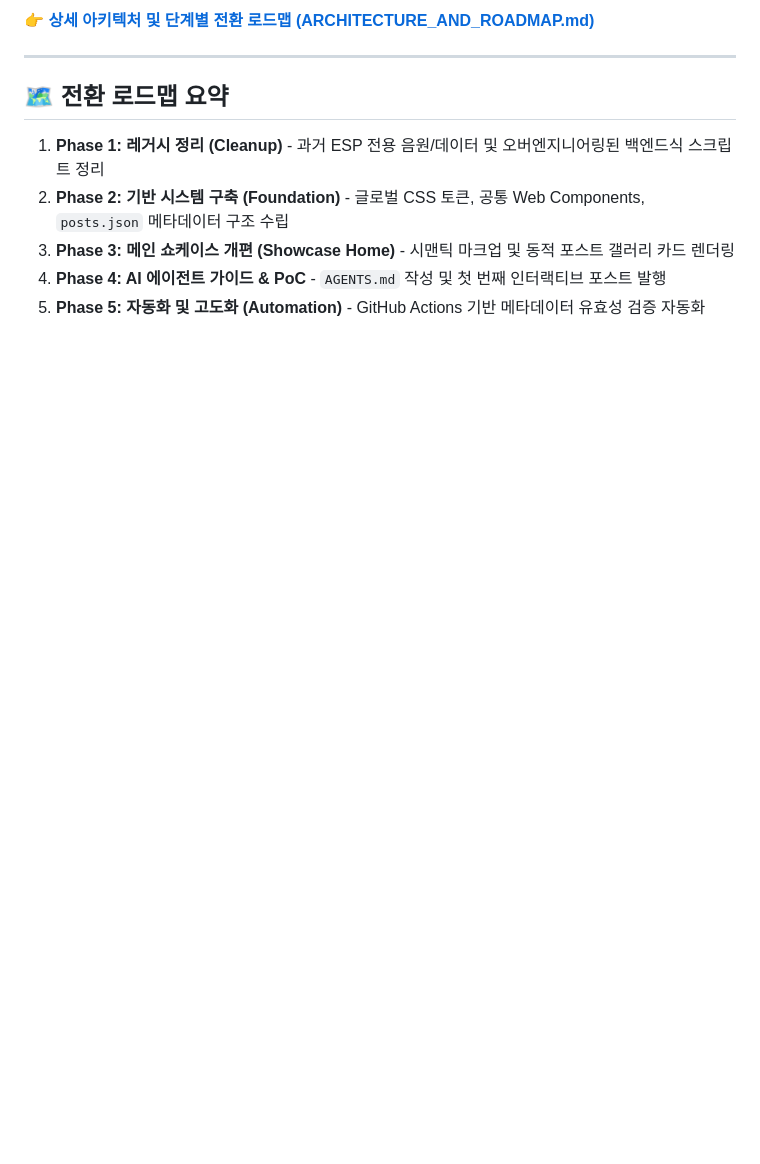
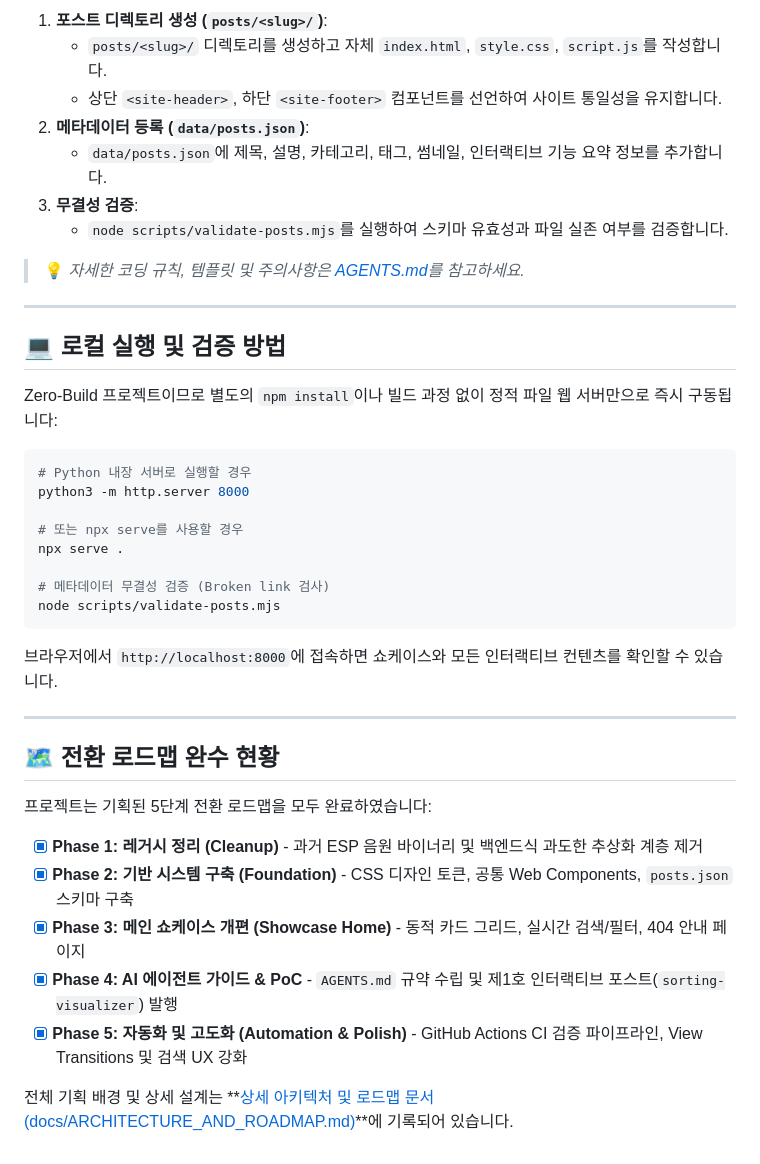
Before and after one commit to jacob3015/jacob3015.github.io, a Markdown page: README.md, the part around one of its changes. GitHub-like rendering; blank space fills up the shorter version.

````diff
--- a/README.md
+++ b/README.md
@@ -42,12 +77,43 @@ jacob3015.github.io/
 
-👉 **[상세 아키텍처 및 단계별 전환 로드맵 (ARCHITECTURE_AND_ROADMAP.md)](file:///Users/jacob/IdeaProjects/jacob3015-github-io/docs/ARCHITECTURE_AND_ROADMAP.md)**
+1. **포스트 디렉토리 생성 (`posts/<slug>/`)**:
+   - `posts/<slug>/` 디렉토리를 생성하고 자체 `index.html`, `style.css`, `script.js`를 작성합니다.
+   - 상단 `<site-header>`, 하단 `<site-footer>` 컴포넌트를 선언하여 사이트 통일성을 유지합니다.
+2. **메타데이터 등록 (`data/posts.json`)**:
+   - `data/posts.json`에 제목, 설명, 카테고리, 태그, 썸네일, 인터랙티브 기능 요약 정보를 추가합니다.
+3. **무결성 검증**:
+   - `node scripts/validate-posts.mjs`를 실행하여 스키마 유효성과 파일 실존 여부를 검증합니다.
+
+> 💡 *자세한 코딩 규칙, 템플릿 및 주의사항은 [AGENTS.md](AGENTS.md)를 참고하세요.*
 
 ---
 
-## 🗺️ 전환 로드맵 요약
+## 💻 로컬 실행 및 검증 방법
 
-1. **Phase 1: 레거시 정리 (Cleanup)** - 과거 ESP 전용 음원/데이터 및 오버엔지니어링된 백엔드식 스크립트 정리
-2. **Phase 2: 기반 시스템 구축 (Foundation)** - 글로벌 CSS 토큰, 공통 Web Components, `posts.json` 메타데이터 구조 수립
-3. **Phase 3: 메인 쇼케이스 개편 (Showcase Home)** - 시맨틱 마크업 및 동적 포스트 갤러리 카드 렌더링
-4. **Phase 4: AI 에이전트 가이드 & PoC** - `AGENTS.md` 작성 및 첫 번째 인터랙티브 포스트 발행
-5. **Phase 5: 자동화 및 고도화 (Automation)** - GitHub Actions 기반 메타데이터 유효성 검증 자동화
+Zero-Build 프로젝트이므로 별도의 `npm install`이나 빌드 과정 없이 정적 파일 웹 서버만으로 즉시 구동됩니다:
+
+```bash
+# Python 내장 서버로 실행할 경우
+python3 -m http.server 8000
+
+# 또는 npx serve를 사용할 경우
+npx serve .
+
+# 메타데이터 무결성 검증 (Broken link 검사)
+node scripts/validate-posts.mjs
+```
+
+브라우저에서 `http://localhost:8000`에 접속하면 쇼케이스와 모든 인터랙티브 컨텐츠를 확인할 수 있습니다.
+
+---
+
+## 🗺️ 전환 로드맵 완수 현황
+
+프로젝트는 기획된 5단계 전환 로드맵을 모두 완료하였습니다:
+
+- [x] **Phase 1: 레거시 정리 (Cleanup)** - 과거 ESP 음원 바이너리 및 백엔드식 과도한 추상화 계층 제거
+- [x] **Phase 2: 기반 시스템 구축 (Foundation)** - CSS 디자인 토큰, 공통 Web Components, `posts.json` 스키마 구축
+- [x] **Phase 3: 메인 쇼케이스 개편 (Showcase Home)** - 동적 카드 그리드, 실시간 검색/필터, 404 안내 페이지
+- [x] **Phase 4: AI 에이전트 가이드 & PoC** - `AGENTS.md` 규약 수립 및 제1호 인터랙티브 포스트(`sorting-visualizer`) 발행
+- [x] **Phase 5: 자동화 및 고도화 (Automation & Polish)** - GitHub Actions CI 검증 파이프라인, View Transitions 및 검색 UX 강화
+
+전체 기획 배경 및 상세 설계는 **[상세 아키텍처 및 로드맵 문서 (docs/ARCHITECTURE_AND_ROADMAP.md)](docs/ARCHITECTURE_AND_ROADMAP.md)**에 기록되어 있습니다.
````
Also changed, not shown: other parts of README.md (+55 -20 lines).
